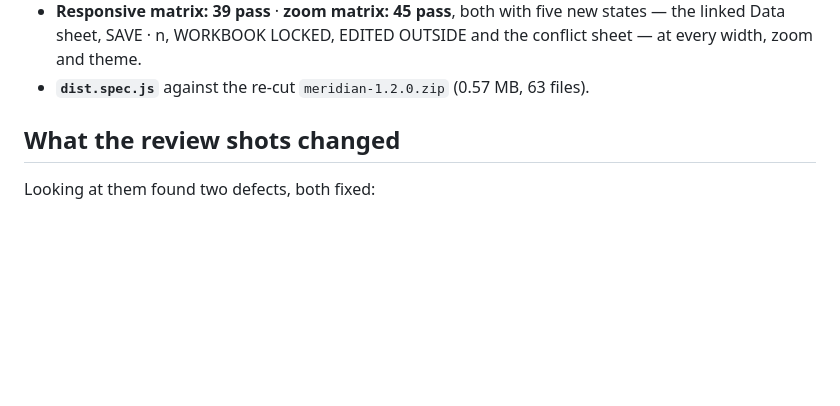
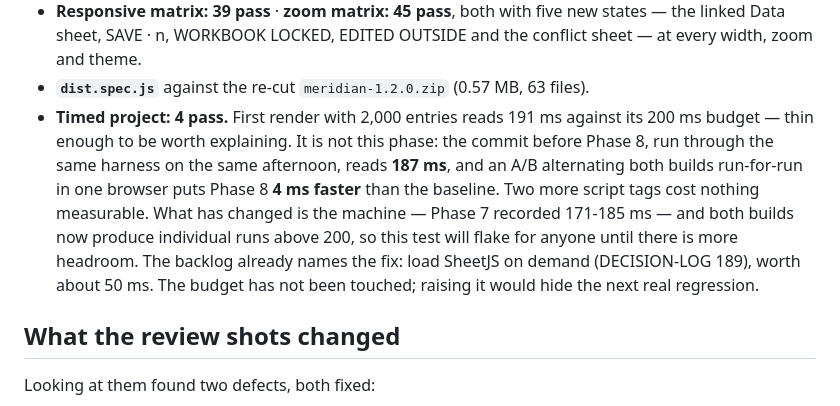
Before and after one commit to Reshikesh/meridian, a Markdown page: docs/PHASE-8-CHECKPOINT.md, the part around the change. Rendered like a GitHub page; blank space fills up the shorter version.

Commit message:
docs: the first-render measurement, baseline and all
Co-Authored-By: Claude Opus 5 <noreply@anthropic.com>

```diff
--- a/docs/PHASE-8-CHECKPOINT.md
+++ b/docs/PHASE-8-CHECKPOINT.md
@@ -94,6 +94,17 @@ line is a choice that can be overruled:
   states — the linked Data sheet, SAVE · n, WORKBOOK LOCKED, EDITED OUTSIDE and
   the conflict sheet — at every width, zoom and theme.
 - **`dist.spec.js`** against the re-cut `meridian-1.2.0.zip` (0.57 MB, 63 files).
+- **Timed project: 4 pass.** First render with 2,000 entries reads 191 ms
+  against its 200 ms budget — thin enough to be worth explaining. It is not this
+  phase: the commit before Phase 8, run through the same harness on the same
+  afternoon, reads **187 ms**, and an A/B alternating both builds run-for-run in
+  one browser puts Phase 8 **4 ms faster** than the baseline. Two more script
+  tags cost nothing measurable. What has changed is the machine — Phase 7
+  recorded 171-185 ms — and both builds now produce individual runs above 200,
+  so this test will flake for anyone until there is more headroom. The backlog
+  already names the fix: load SheetJS on demand (DECISION-LOG 189), worth about
+  50 ms. The budget has not been touched; raising it would hide the next real
+  regression.
 
 ## What the review shots changed
 
```
